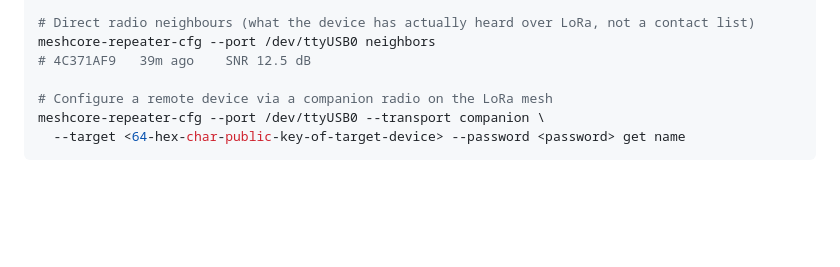
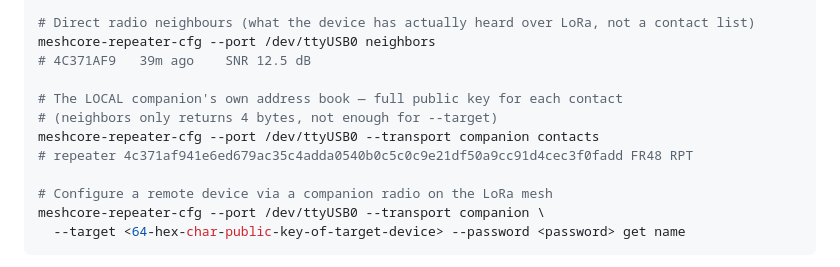
Before and after one commit to jmpuch/meshcore-cfg, a Markdown page: README-en.md, the part around the change. Rendered like a GitHub page; blank space fills up the shorter version.

```diff
--- a/README-en.md
+++ b/README-en.md
@@ -130,6 +130,11 @@ meshcore-repeater-cfg --port /dev/ttyUSB0 acl set-perm <64-hex-char-public-key>
 meshcore-repeater-cfg --port /dev/ttyUSB0 neighbors
 # 4C371AF9   39m ago    SNR 12.5 dB
 
+# The LOCAL companion's own address book — full public key for each contact
+# (neighbors only returns 4 bytes, not enough for --target)
+meshcore-repeater-cfg --port /dev/ttyUSB0 --transport companion contacts
+# repeater 4c371af941e6ed679ac35c4adda0540b0c5c0c9e21df50a9cc91d4cec3f0fadd FR48 RPT
+
 # Configure a remote device via a companion radio on the LoRa mesh
 meshcore-repeater-cfg --port /dev/ttyUSB0 --transport companion \
   --target <64-hex-char-public-key-of-target-device> --password <password> get name
```
Also changed, not shown: README.md (+5 -0 lines).
